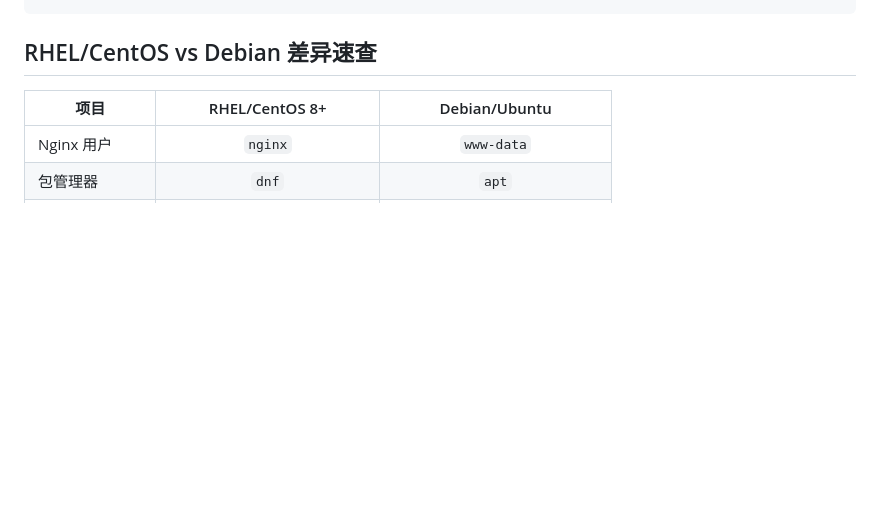
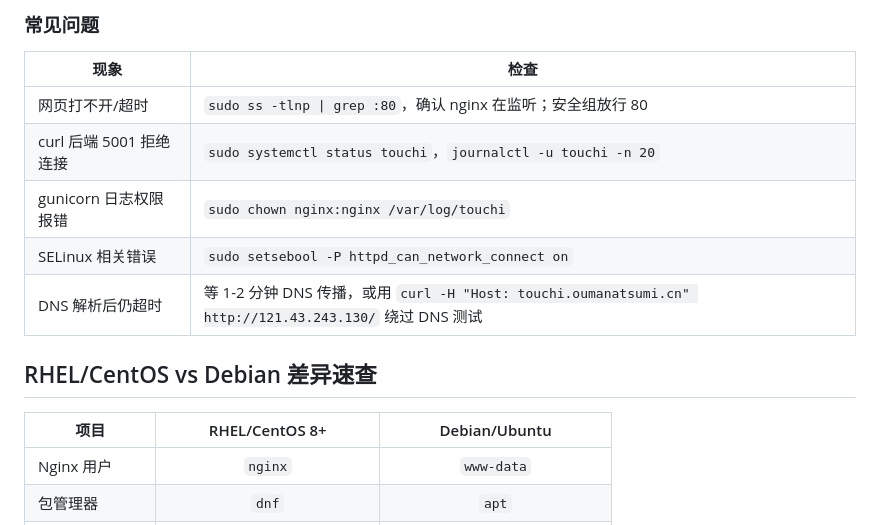
Before and after one commit to oumanatsumi/safe-looter, a Markdown page: workspace/DEPLOY.md, the part around one of its changes. Drawn GitHub-style; blank space fills up the shorter version.

```diff
--- a/workspace/DEPLOY.md
+++ b/workspace/DEPLOY.md
@@ -192,3 +273,12 @@ cp "$DB_PATH" "$DB_PATH.bak.$(date +%Y%m%d)"
+### 常见问题
+
+| 现象 | 检查 |
+|------|------|
+| 网页打不开/超时 | `sudo ss -tlnp \| grep :80`，确认 nginx 在监听；安全组放行 80 |
+| curl 后端 5001 拒绝连接 | `sudo systemctl status touchi`，`journalctl -u touchi -n 20` |
+| gunicorn 日志权限报错 | `sudo chown nginx:nginx /var/log/touchi` |
+| SELinux 相关错误 | `sudo setsebool -P httpd_can_network_connect on` |
+| DNS 解析后仍超时 | 等 1-2 分钟 DNS 传播，或用 `curl -H "Host: touchi.oumanatsumi.cn" http://121.43.243.130/` 绕过 DNS 测试 |
 
 ## RHEL/CentOS vs Debian 差异速查
 
```
Also changed, not shown: other parts of workspace/DEPLOY.md (+85 -4 lines).
